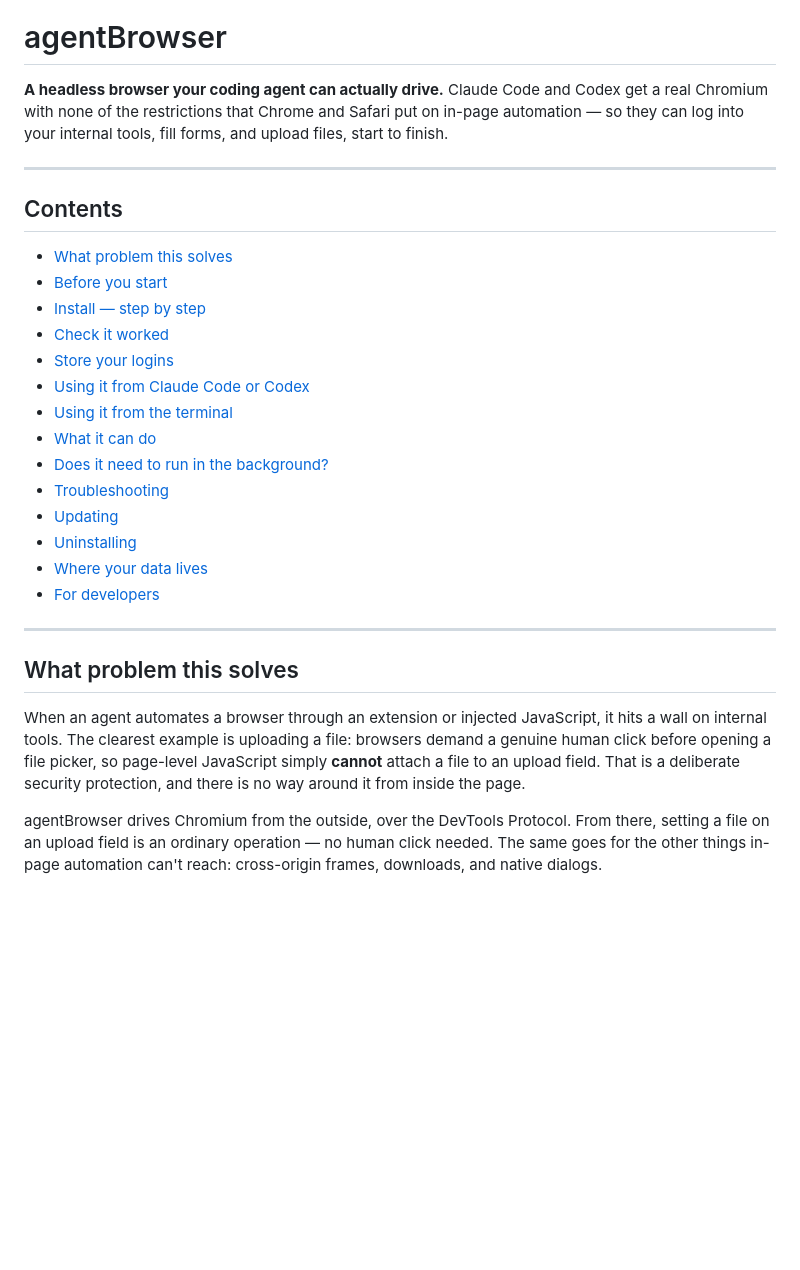
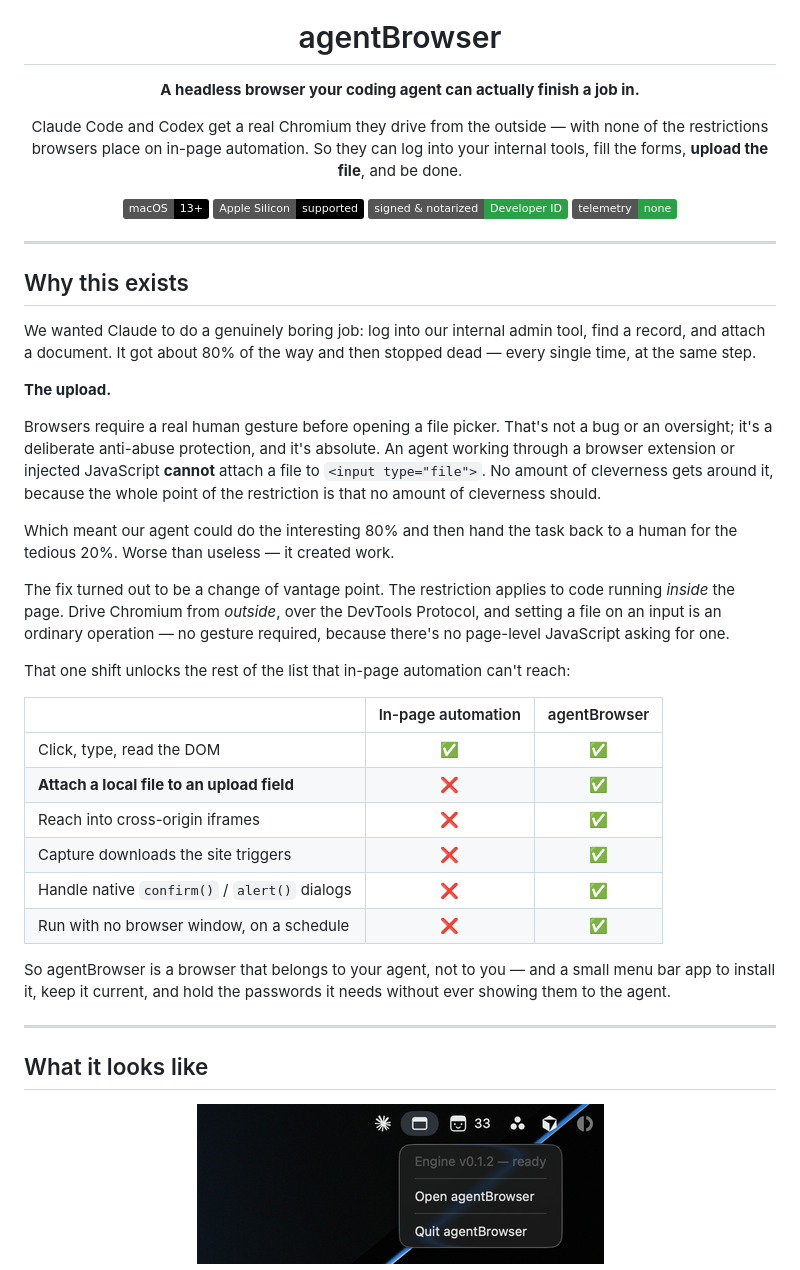
Before and after one commit to ig-shadow-walker/agentBrowser, a Markdown page: README.md, the part around one of its changes. GitHub-like rendering; pictures changed too: docs/images/menu-bar.png (added); badges without logos; blank space fills up the shorter version.

```diff
--- a/README.md
+++ b/README.md
@@ -1,31 +5,48 @@
 # agentBrowser
 
-**A headless browser your coding agent can actually drive.** Claude Code and Codex get a real Chromium with none of the restrictions that Chrome and Safari put on in-page automation — so they can log into your internal tools, fill forms, and upload files, start to finish.
+**A headless browser your coding agent can actually finish a job in.**
+
+Claude Code and Codex get a real Chromium they drive from the outside — with none of the restrictions browsers place on in-page automation. So they can log into your internal tools, fill the forms, **upload the file**, and be done.
+
+![macOS](https://img.shields.io/badge/macOS-13%2B-000?logo=apple&logoColor=white)
+![Apple Silicon](https://img.shields.io/badge/Apple%20Silicon-supported-000?logo=apple&logoColor=white)
+![Signed](https://img.shields.io/badge/signed%20%26%20notarized-Developer%20ID-2aa146)
+![No telemetry](https://img.shields.io/badge/telemetry-none-2aa146)
+
+</div>
 
 ---
 
-## Contents
+## Why this exists
 
-- [What problem this solves](#what-problem-this-solves)
-- [Before you start](#before-you-start)
-- [Install — step by step](#install--step-by-step)
-- [Check it worked](#check-it-worked)
-- [Store your logins](#store-your-logins)
-- [Using it from Claude Code or Codex](#using-it-from-claude-code-or-codex)
-- [Using it from the terminal](#using-it-from-the-terminal)
-- [What it can do](#what-it-can-do)
-- [Does it need to run in the background?](#does-it-need-to-run-in-the-background)
-- [Troubleshooting](#troubleshooting)
-- [Updating](#updating)
-- [Uninstalling](#uninstalling)
-- [Where your data lives](#where-your-data-lives)
-- [For developers](#for-developers)
+We wanted Claude to do a genuinely boring job: log into our internal admin tool, find a record, and attach a document. It got about 80% of the way and then stopped dead — every single time, at the same step.
+
+**The upload.**
+
+Browsers require a real human gesture before opening a file picker. That's not a bug or an oversight; it's a deliberate anti-abuse protection, and it's absolute. An agent working through a browser extension or injected JavaScript **cannot** attach a file to `<input type="file">`. No amount of cleverness gets around it, because the whole point of the restriction is that no amount of cleverness should.
+
+Which meant our agent could do the interesting 80% and then hand the task back to a human for the tedious 20%. Worse than useless — it created work.
+
+The fix turned out to be a change of vantage point. The restriction applies to code running *inside* the page. Drive Chromium from *outside*, over the DevTools Protocol, and setting a file on an input is an ordinary operation — no gesture required, because there's no page-level JavaScript asking for one.
+
+That one shift unlocks the rest of the list that in-page automation can't reach:
+
+| | In-page automation | agentBrowser |
+| --- | :---: | :---: |
+| Click, type, read the DOM | ✅ | ✅ |
+| **Attach a local file to an upload field** | ❌ | ✅ |
+| Reach into cross-origin iframes | ❌ | ✅ |
+| Capture downloads the site triggers | ❌ | ✅ |
+| Handle native `confirm()` / `alert()` dialogs | ❌ | ✅ |
+| Run with no browser window, on a schedule | ❌ | ✅ |
+
+So agentBrowser is a browser that belongs to your agent, not to you — and a small menu bar app to install it, keep it current, and hold the passwords it needs without ever showing them to the agent.
 
 ---
 
-## What problem this solves
+## What it looks like
 
-When an agent automates a browser through an extension or injected JavaScript, it hits a wall on internal tools. The clearest example is uploading a file: browsers demand a genuine human click before opening a file picker, so page-level JavaScript simply **cannot** attach a file to an upload field. That is a deliberate security protection, and there is no way around it from inside the page.
+<div align="center">
 
-agentBrowser drives Chromium from the outside, over the DevTools Protocol. From there, setting a file on an upload field is an ordinary operation — no human click needed. The same goes for the other things in-page automation can't reach: cross-origin frames, downloads, and native dialogs.
+<img src="docs/images/menu-bar.png" alt="The menu bar icon and its menu" width="407">
 
```
Also changed, not shown: other parts of README.md (+190 -411 lines), docs/images/README.md (added, +43 -0 lines), docs/images/Screenshot 2026-08-11 at 7.49.19 PM.png (added), docs/images/logo.png (added), docs/images/panel.png (added), 2 other files.
